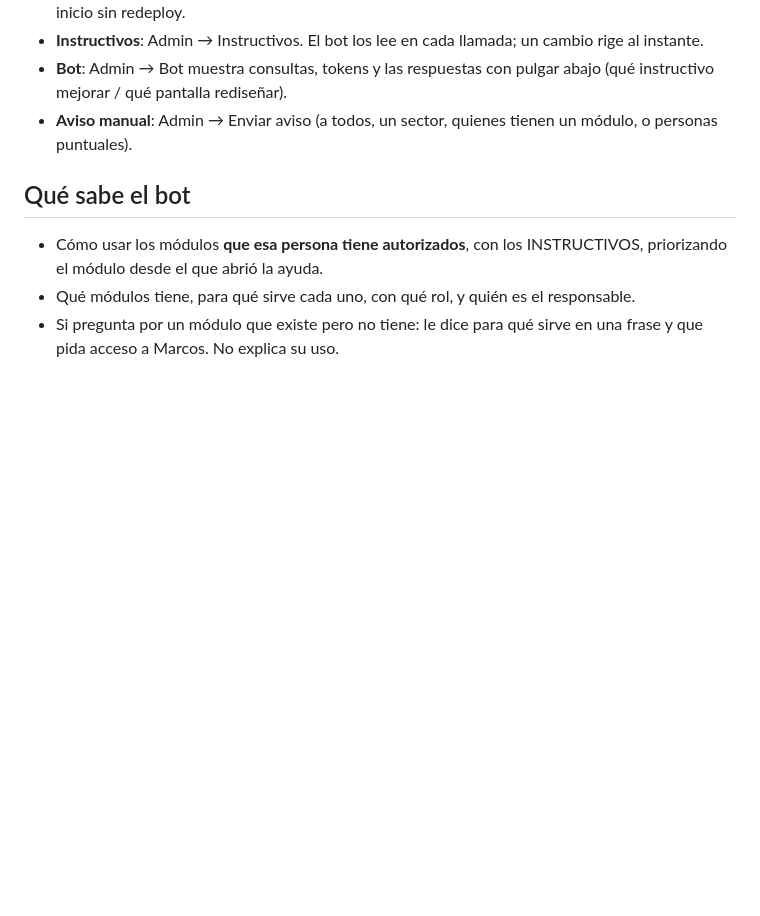
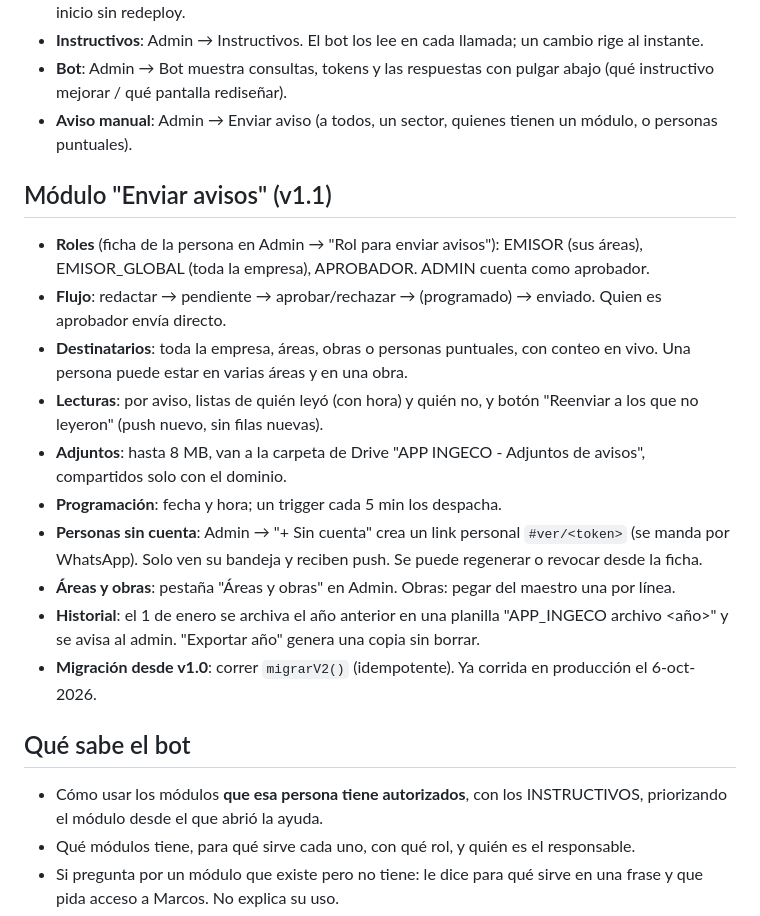
Before and after one commit to marcoskatz-cmd/app-ingeco, a Markdown page: README.md, the part around the change. GitHub-like rendering; blank space fills up the shorter version.

Commit message:
README: módulo Enviar avisos
Co-Authored-By: Claude Fable 5.1 <noreply@anthropic.com>

```diff
--- a/README.md
+++ b/README.md
@@ -83,6 +83,19 @@ git subtree split --prefix shell -b gh-pages && git push -f origin gh-pages && g
 - **Bot**: Admin → Bot muestra consultas, tokens y las respuestas con pulgar abajo (qué instructivo mejorar / qué pantalla rediseñar).
 - **Aviso manual**: Admin → Enviar aviso (a todos, un sector, quienes tienen un módulo, o personas puntuales).
 
+## Módulo "Enviar avisos" (v1.1)
+
+- **Roles** (ficha de la persona en Admin → "Rol para enviar avisos"): EMISOR (sus áreas), EMISOR_GLOBAL (toda la empresa), APROBADOR. ADMIN cuenta como aprobador.
+- **Flujo**: redactar → pendiente → aprobar/rechazar → (programado) → enviado. Quien es aprobador envía directo.
+- **Destinatarios**: toda la empresa, áreas, obras o personas puntuales, con conteo en vivo. Una persona puede estar en varias áreas y en una obra.
+- **Lecturas**: por aviso, listas de quién leyó (con hora) y quién no, y botón "Reenviar a los que no leyeron" (push nuevo, sin filas nuevas).
+- **Adjuntos**: hasta 8 MB, van a la carpeta de Drive "APP INGECO - Adjuntos de avisos", compartidos solo con el dominio.
+- **Programación**: fecha y hora; un trigger cada 5 min los despacha.
+- **Personas sin cuenta**: Admin → "+ Sin cuenta" crea un link personal `#ver/<token>` (se manda por WhatsApp). Solo ven su bandeja y reciben push. Se puede regenerar o revocar desde la ficha.
+- **Áreas y obras**: pestaña "Áreas y obras" en Admin. Obras: pegar del maestro una por línea.
+- **Historial**: el 1 de enero se archiva el año anterior en una planilla "APP_INGECO archivo <año>" y se avisa al admin. "Exportar año" genera una copia sin borrar.
+- **Migración desde v1.0**: correr `migrarV2()` (idempotente). Ya corrida en producción el 6-oct-2026.
+
 ## Qué sabe el bot
 
 - Cómo usar los módulos **que esa persona tiene autorizados**, con los INSTRUCTIVOS, priorizando el módulo desde el que abrió la ayuda.
```
